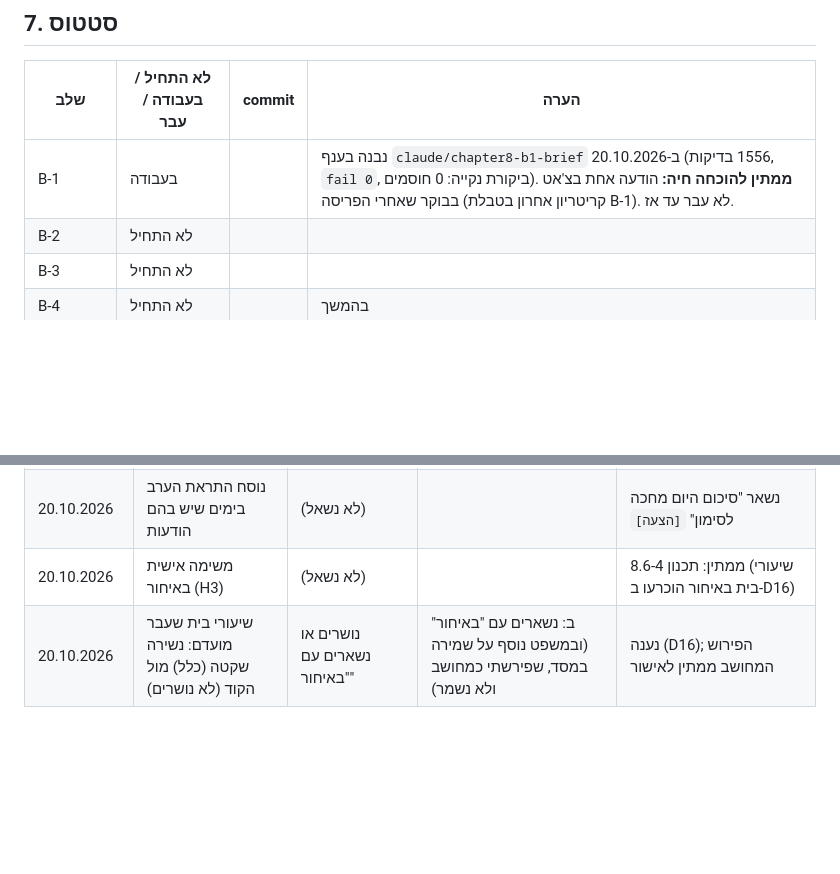
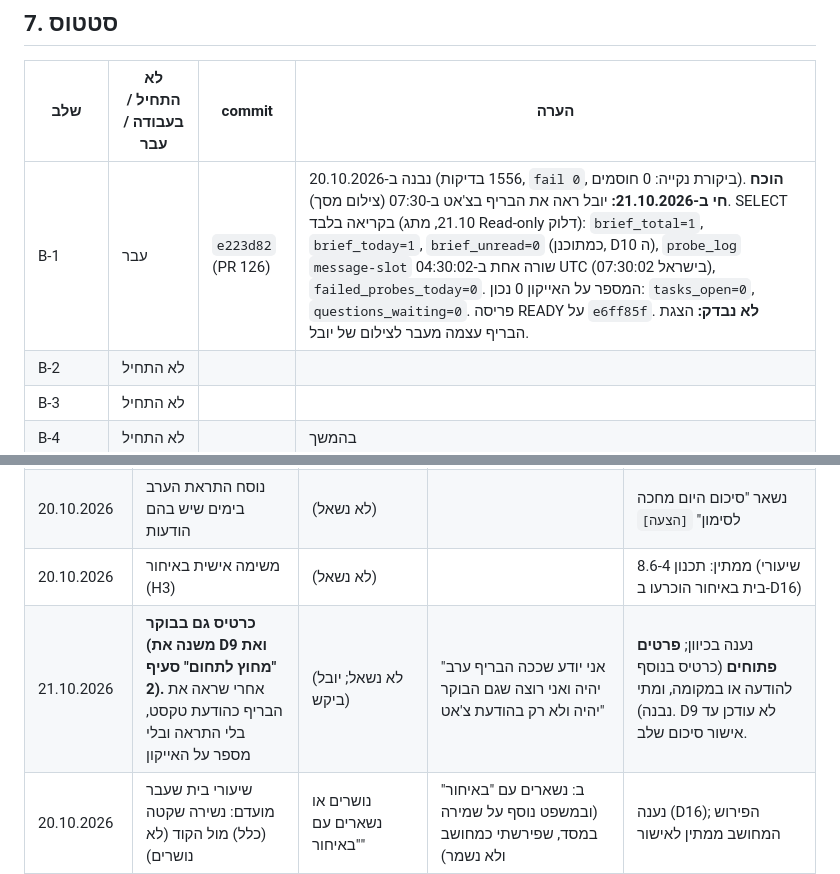
Before and after one commit to Ayuval1/Yoman-System, a Markdown page: docs/08-chapter8/68-chapter8-brief-prd.md, 2 parts joined by grey strips. Rendered like a GitHub page; blank space fills up the shorter version.

Commit message:
68: B-1 עבר (הוכחה חיה 21.10), בקשת כרטיס גם בבוקר בלוג הפערים
Co-Authored-By: Claude Sonnet 5.5 <noreply@anthropic.com>

```diff
--- a/docs/08-chapter8/68-chapter8-brief-prd.md
+++ b/docs/08-chapter8/68-chapter8-brief-prd.md
@@ -142,7 +142,7 @@
 
 | שלב | לא התחיל / בעבודה / עבר | commit | הערה |
 |---|---|---|---|
-| B-1 | בעבודה | | נבנה בענף `claude/chapter8-b1-brief` ב-20.10.2026 (1556 בדיקות, `fail 0`, ביקורת נקייה: 0 חוסמים). **ממתין להוכחה חיה:** הודעה אחת בצ'אט בבוקר שאחרי הפריסה (קריטריון אחרון בטבלת B-1). לא עבר עד אז. |
+| B-1 | עבר | `e223d82` (PR 126) | נבנה ב-20.10.2026 (1556 בדיקות, `fail 0`, ביקורת נקייה: 0 חוסמים). **הוכח חי ב-21.10.2026:** יובל ראה את הבריף בצ'אט ב-07:30 (צילום מסך). SELECT בקריאה בלבד (21.10, מתג Read-only דלוק): `brief_total=1`, `brief_today=1`, `brief_unread=0` (כמתוכנן, D10 ה), `probe_log` `message-slot` שורה אחת ב-04:30:02 UTC (07:30:02 בישראל), `failed_probes_today=0`. המספר על האייקון 0 נכון: `tasks_open=0`, `questions_waiting=0`. פריסה READY על `e6ff85f`. **לא נבדק:** הצגת הבריף עצמה מעבר לצילום של יובל. |
 | B-2 | לא התחיל | | |
 | B-3 | לא התחיל | | |
 | B-4 | לא התחיל | | בהמשך |
@@ -158,6 +158,7 @@
 | 20.10.2026 | תקרה על משימות (סתירה בין 29.9 להצעה) | תקרה 5 או בלי | בלי תקרה | נענה (D3) |
 | 20.10.2026 | נוסח התראת הערב בימים שיש בהם הודעות | (לא נשאל) | | נשאר "סיכום היום מחכה לסימון" `[הצעה]` |
 | 20.10.2026 | משימה אישית באיחור (H3) | (לא נשאל) | | ממתין: תכנון 8.6-4 (שיעורי בית באיחור הוכרעו ב-D16) |
+| 21.10.2026 | **כרטיס גם בבוקר (משנה את D9 ואת "מחוץ לתחום" סעיף 2).** אחרי שראה את הבריף כהודעת טקסט, בלי התראה ובלי מספר על האייקון | (לא נשאל; יובל ביקש) | "אני יודע שככה הבריף ערב יהיה ואני רוצה שגם הבוקר יהיה ולא רק בהודעת צ'אט" | נענה בכיוון; **פרטים פתוחים** (כרטיס בנוסף להודעה או במקומה, ומתי נבנה). D9 לא עודכן עד אישור סיכום שלב. |
 | 20.10.2026 | שיעורי בית שעבר מועדם: נשירה שקטה (כלל) מול הקוד (לא נושרים) | נושרים או נשארים עם "באיחור" | ב: נשארים עם "באיחור" (ובמשפט נוסף על שמירה במסד, שפירשתי כמחושב ולא נשמר) | נענה (D16); הפירוש המחושב ממתין לאישור |
 | 20.10.2026 | בבוקר של מבחן, מה מוצג | שורת "היום: מבחן" בבריף | כן, עם שעה | נענה (D15); השעה היא הנחה H14 |
 | 20.10.2026 | שם מקצוע בהתראת ערב לפני מבחן | עם או בלי | עם | נענה (D11) |
```
